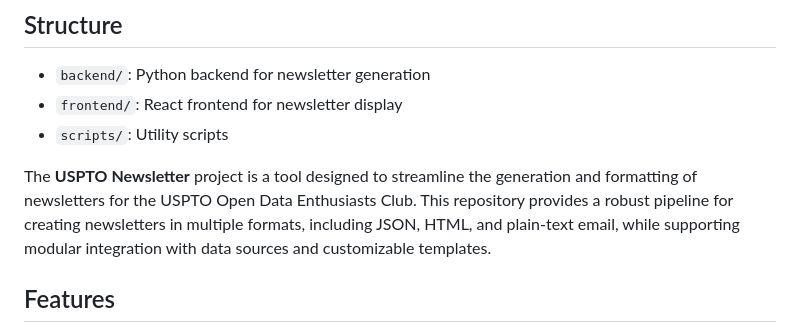
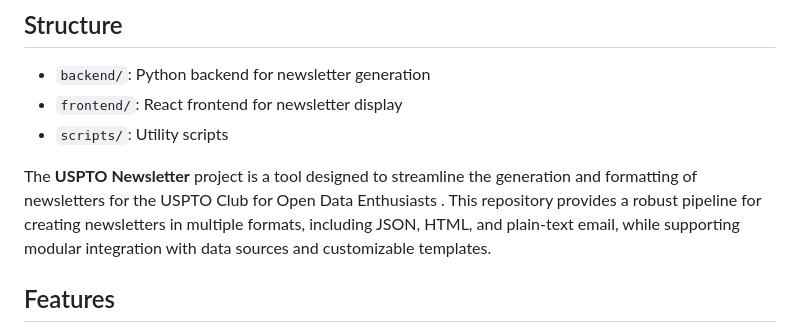
Before and after one commit to USPTOCode/uspto-newsletter, a Markdown page: README.md, the part around the change. GitHub-like rendering.

```diff
--- a/README.md
+++ b/README.md
@@ -5,7 +5,7 @@
 - `frontend/`: React frontend for newsletter display
 - `scripts/`: Utility scripts
 
-The **USPTO Newsletter** project is a tool designed to streamline the generation and formatting of newsletters for the USPTO Open Data Enthusiasts Club. This repository provides a robust pipeline for creating newsletters in multiple formats, including JSON, HTML, and plain-text email, while supporting modular integration with data sources and customizable templates.
+The **USPTO Newsletter** project is a tool designed to streamline the generation and formatting of newsletters for the USPTO Club for Open Data Enthusiasts . This repository provides a robust pipeline for creating newsletters in multiple formats, including JSON, HTML, and plain-text email, while supporting modular integration with data sources and customizable templates.
 
 ## Features
 
```
